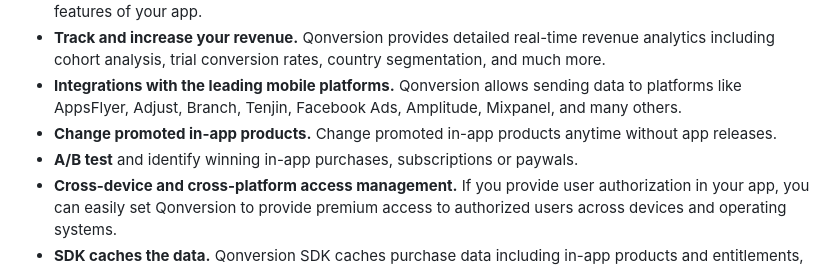
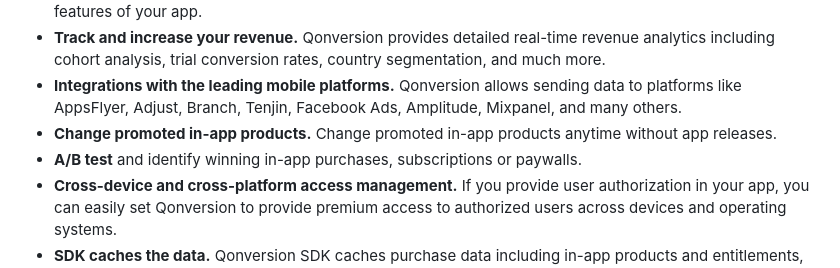
Before and after one commit to qonversion/cordova-plugin, a Markdown page: README.md, the part around the change. Rendered like a GitHub page.

Commit message:
chore: fix the paywals typo
Co-Authored-By: Claude Opus 5 (1M context) <noreply@anthropic.com>

```diff
--- a/README.md
+++ b/README.md
@@ -89,7 +89,7 @@ Send user-level subscription data to your favorite platforms.
 * **Track and increase your revenue.** Qonversion provides detailed real-time revenue analytics including cohort analysis, trial conversion rates, country segmentation, and much more.
 * **Integrations with the leading mobile platforms.** Qonversion allows sending data to platforms like AppsFlyer, Adjust, Branch, Tenjin, Facebook Ads, Amplitude, Mixpanel, and many others.
 * **Change promoted in-app products.** Change promoted in-app products anytime without app releases.
-* **A/B test** and identify winning in-app purchases, subscriptions or paywals.
+* **A/B test** and identify winning in-app purchases, subscriptions or paywalls.
 * **Cross-device and cross-platform access management.** If you provide user authorization in your app, you can easily set Qonversion to provide premium access to authorized users across devices and operating systems.
 * **SDK caches the data.** Qonversion SDK caches purchase data including in-app products and entitlements, so the user experience is not affected even with the slow or interrupting network connection.
 * **Webhooks.** You can easily send all of the data to your server with Qonversion webhooks.
```
